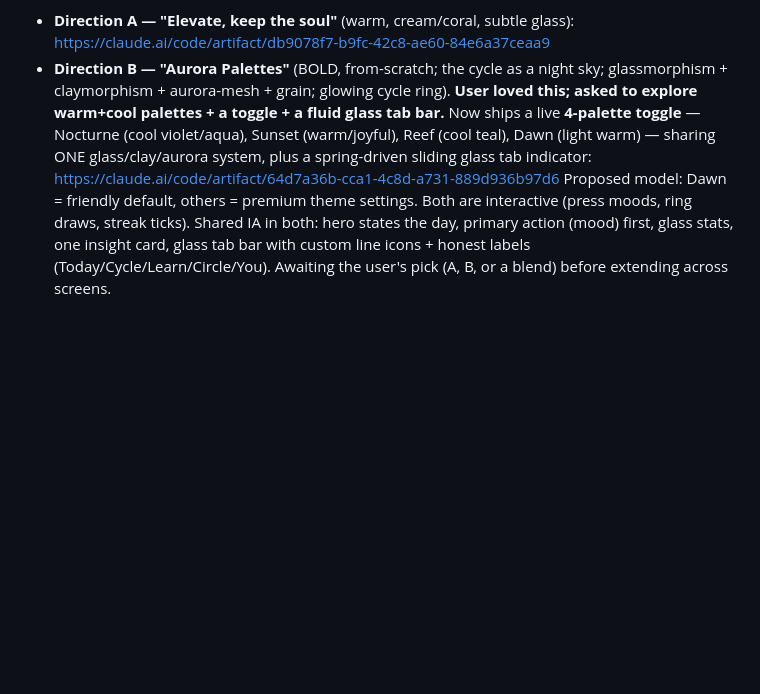
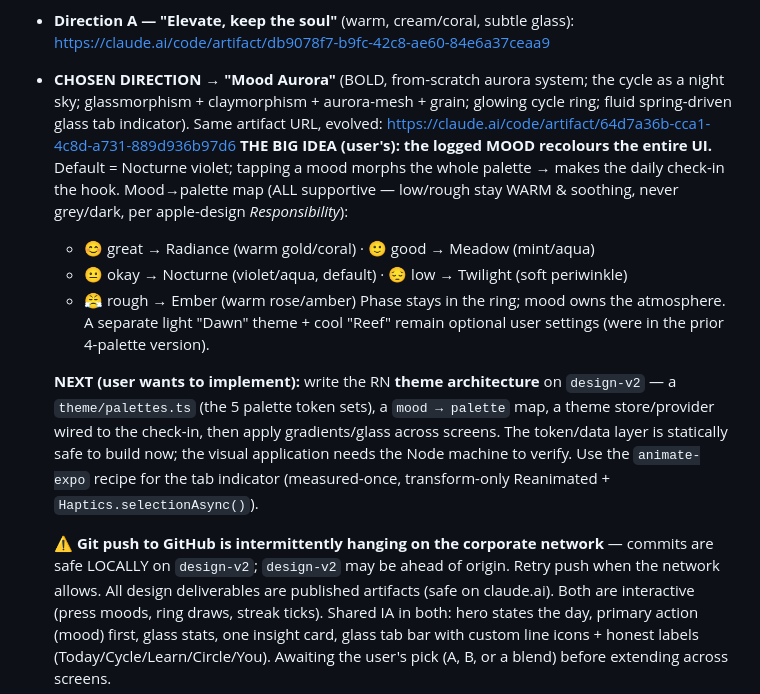
Before and after one commit to mahikshith/dottie, a Markdown page: docs/HANDOFF.md, the part around the change. Rendered like a GitHub page; blank space fills up the shorter version.

Commit message:
Handoff: Mood Aurora — mood recolours the UI (chosen direction)
Co-Authored-By: Claude Opus 4.8 <noreply@anthropic.com>

```diff
--- a/docs/HANDOFF.md
+++ b/docs/HANDOFF.md
@@ -36,14 +36,30 @@ Two directions for Home are visualized (user wants bold + morphisms, free of the
 current palette):
 - **Direction A — "Elevate, keep the soul"** (warm, cream/coral, subtle glass):
   https://claude.ai/code/artifact/db9078f7-b9fc-42c8-ae60-84e6a37ceaa9
-- **Direction B — "Aurora Palettes"** (BOLD, from-scratch; the cycle as a night sky;
-  glassmorphism + claymorphism + aurora-mesh + grain; glowing cycle ring). **User loved
-  this; asked to explore warm+cool palettes + a toggle + a fluid glass tab bar.** Now
-  ships a live **4-palette toggle** — Nocturne (cool violet/aqua), Sunset (warm/joyful),
-  Reef (cool teal), Dawn (light warm) — sharing ONE glass/clay/aurora system, plus a
-  spring-driven sliding glass tab indicator:
+- **CHOSEN DIRECTION → "Mood Aurora"** (BOLD, from-scratch aurora system; the cycle as
+  a night sky; glassmorphism + claymorphism + aurora-mesh + grain; glowing cycle ring;
+  fluid spring-driven glass tab indicator). Same artifact URL, evolved:
   https://claude.ai/code/artifact/64d7a36b-cca1-4c8d-a731-889d936b97d6
-  Proposed model: Dawn = friendly default, others = premium theme settings.
+  **THE BIG IDEA (user's): the logged MOOD recolours the entire UI.** Default = Nocturne
+  violet; tapping a mood morphs the whole palette → makes the daily check-in the hook.
+  Mood→palette map (ALL supportive — low/rough stay WARM & soothing, never grey/dark,
+  per apple-design *Responsibility*):
+  - 😊 great → Radiance (warm gold/coral) · 🙂 good → Meadow (mint/aqua)
+  - 😐 okay → Nocturne (violet/aqua, default) · 😔 low → Twilight (soft periwinkle)
+  - 😤 rough → Ember (warm rose/amber)
+  Phase stays in the ring; mood owns the atmosphere. A separate light "Dawn" theme +
+  cool "Reef" remain optional user settings (were in the prior 4-palette version).
+
+  **NEXT (user wants to implement):** write the RN **theme architecture** on `design-v2`
+  — a `theme/palettes.ts` (the 5 palette token sets), a `mood → palette` map, a theme
+  store/provider wired to the check-in, then apply gradients/glass across screens. The
+  token/data layer is statically safe to build now; the visual application needs the
+  Node machine to verify. Use the `animate-expo` recipe for the tab indicator
+  (measured-once, transform-only Reanimated + `Haptics.selectionAsync()`).
+
+  ⚠️ **Git push to GitHub is intermittently hanging on the corporate network** — commits
+  are safe LOCALLY on `design-v2`; `design-v2` may be ahead of origin. Retry push when
+  the network allows. All design deliverables are published artifacts (safe on claude.ai).
 Both are interactive (press moods, ring draws, streak ticks). Shared IA in both:
 hero states the day, primary action (mood) first, glass stats, one insight card,
 glass tab bar with custom line icons + honest labels (Today/Cycle/Learn/Circle/You).
```
